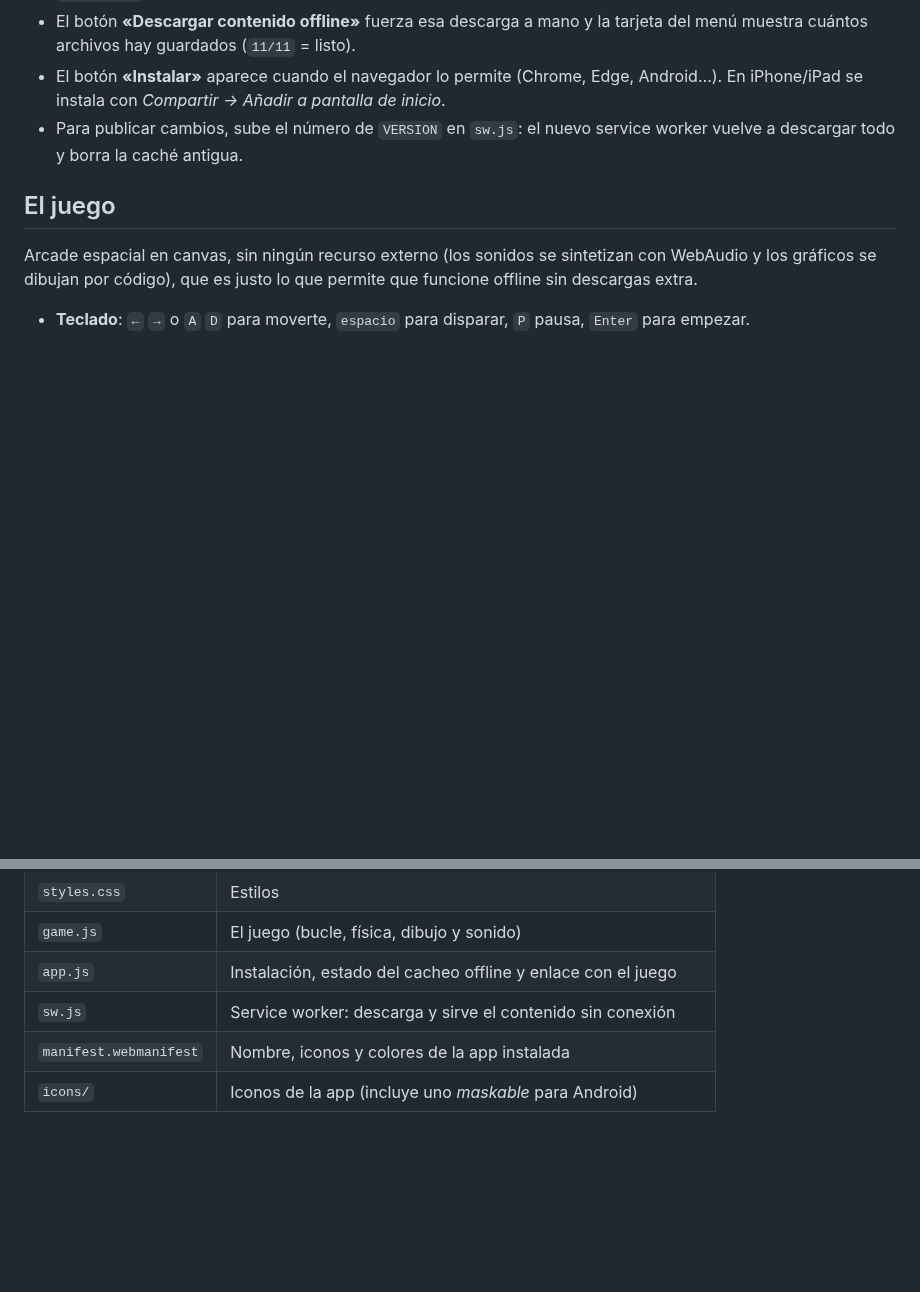
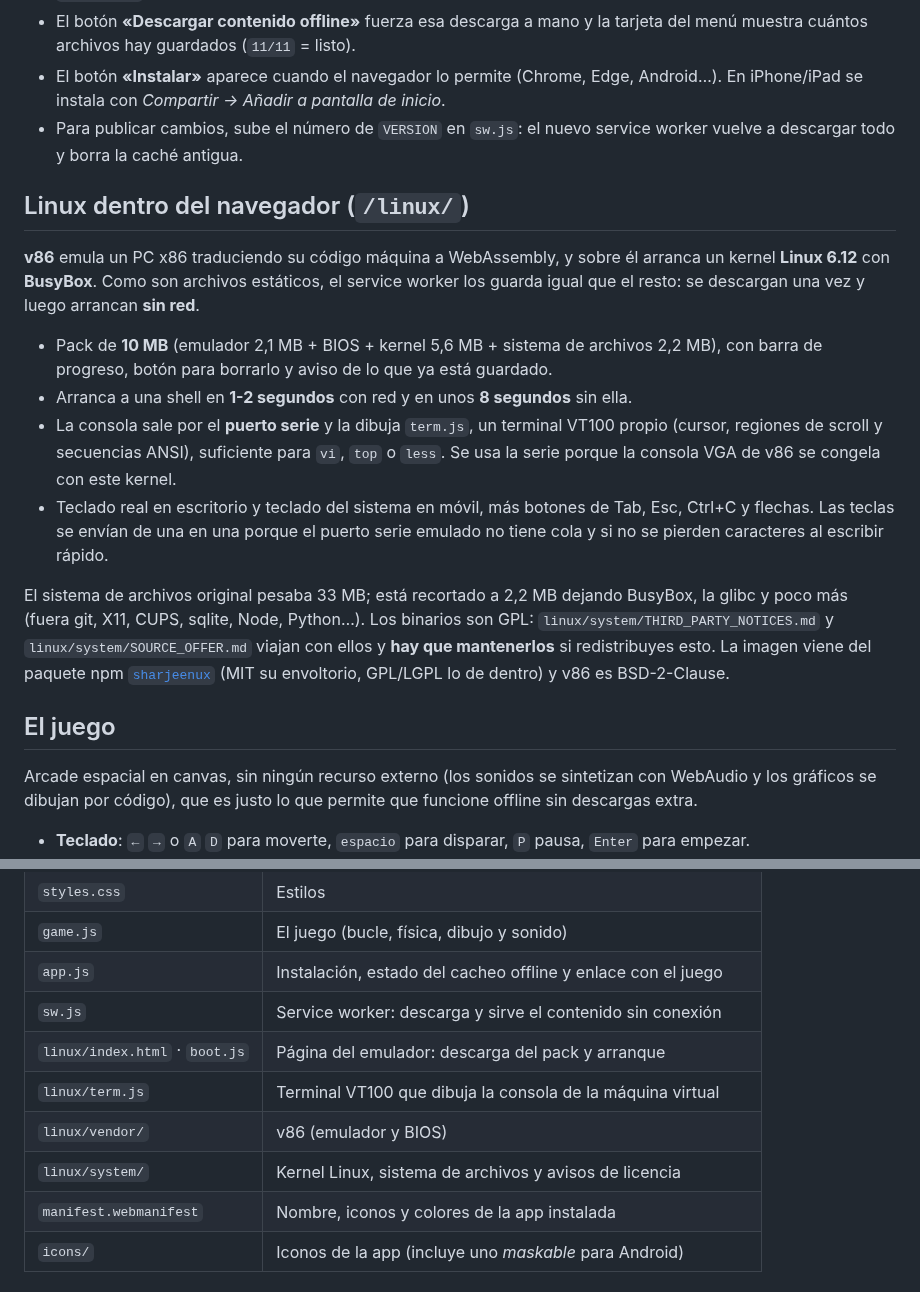
Before and after one commit to Inariridoi11/db, a Markdown page: README.md, 2 parts joined by grey strips. Rendered like a GitHub page; blank space fills up the shorter version.

```diff
--- a/README.md
+++ b/README.md
@@ -38,6 +46,29 @@ instalación y el modo offline funcionan directamente.
 - Para publicar cambios, sube el número de `VERSION` en `sw.js`: el nuevo service worker
   vuelve a descargar todo y borra la caché antigua.
 
+## Linux dentro del navegador (`/linux/`)
+
+**v86** emula un PC x86 traduciendo su código máquina a WebAssembly, y sobre él arranca un
+kernel **Linux 6.12** con **BusyBox**. Como son archivos estáticos, el service worker los
+guarda igual que el resto: se descargan una vez y luego arrancan **sin red**.
+
+- Pack de **10 MB** (emulador 2,1 MB + BIOS + kernel 5,6 MB + sistema de archivos 2,2 MB),
+  con barra de progreso, botón para borrarlo y aviso de lo que ya está guardado.
+- Arranca a una shell en **1-2 segundos** con red y en unos **8 segundos** sin ella.
+- La consola sale por el **puerto serie** y la dibuja `term.js`, un terminal VT100 propio
+  (cursor, regiones de scroll y secuencias ANSI), suficiente para `vi`, `top` o `less`.
+  Se usa la serie porque la consola VGA de v86 se congela con este kernel.
+- Teclado real en escritorio y teclado del sistema en móvil, más botones de Tab, Esc,
+  Ctrl+C y flechas. Las teclas se envían de una en una porque el puerto serie emulado
+  no tiene cola y si no se pierden caracteres al escribir rápido.
+
+El sistema de archivos original pesaba 33 MB; está recortado a 2,2 MB dejando BusyBox,
+la glibc y poco más (fuera git, X11, CUPS, sqlite, Node, Python…). Los binarios son GPL:
+`linux/system/THIRD_PARTY_NOTICES.md` y `linux/system/SOURCE_OFFER.md` viajan con ellos y
+**hay que mantenerlos** si redistribuyes esto. La imagen viene del paquete npm
+[`sharjeenux`](https://www.npmjs.com/package/sharjeenux) (MIT su envoltorio, GPL/LGPL lo
+de dentro) y v86 es BSD-2-Clause.
+
 ## El juego
 
 Arcade espacial en canvas, sin ningún recurso externo (los sonidos se sintetizan con
@@ -58,5 +89,9 @@ offline sin descargas extra.
 | `game.js` | El juego (bucle, física, dibujo y sonido) |
 | `app.js` | Instalación, estado del cacheo offline y enlace con el juego |
 | `sw.js` | Service worker: descarga y sirve el contenido sin conexión |
+| `linux/index.html` · `boot.js` | Página del emulador: descarga del pack y arranque |
+| `linux/term.js` | Terminal VT100 que dibuja la consola de la máquina virtual |
+| `linux/vendor/` | v86 (emulador y BIOS) |
+| `linux/system/` | Kernel Linux, sistema de archivos y avisos de licencia |
 | `manifest.webmanifest` | Nombre, iconos y colores de la app instalada |
 | `icons/` | Iconos de la app (incluye uno *maskable* para Android) |
```
Also changed, not shown: other parts of README.md (+10 -2 lines), linux/system/SOURCE_OFFER.md (added, +22 -0 lines), linux/system/THIRD_PARTY_NOTICES.md (added, +40 -0 lines), docs/linux.png (added), docs/menu.png, 15 other files.
